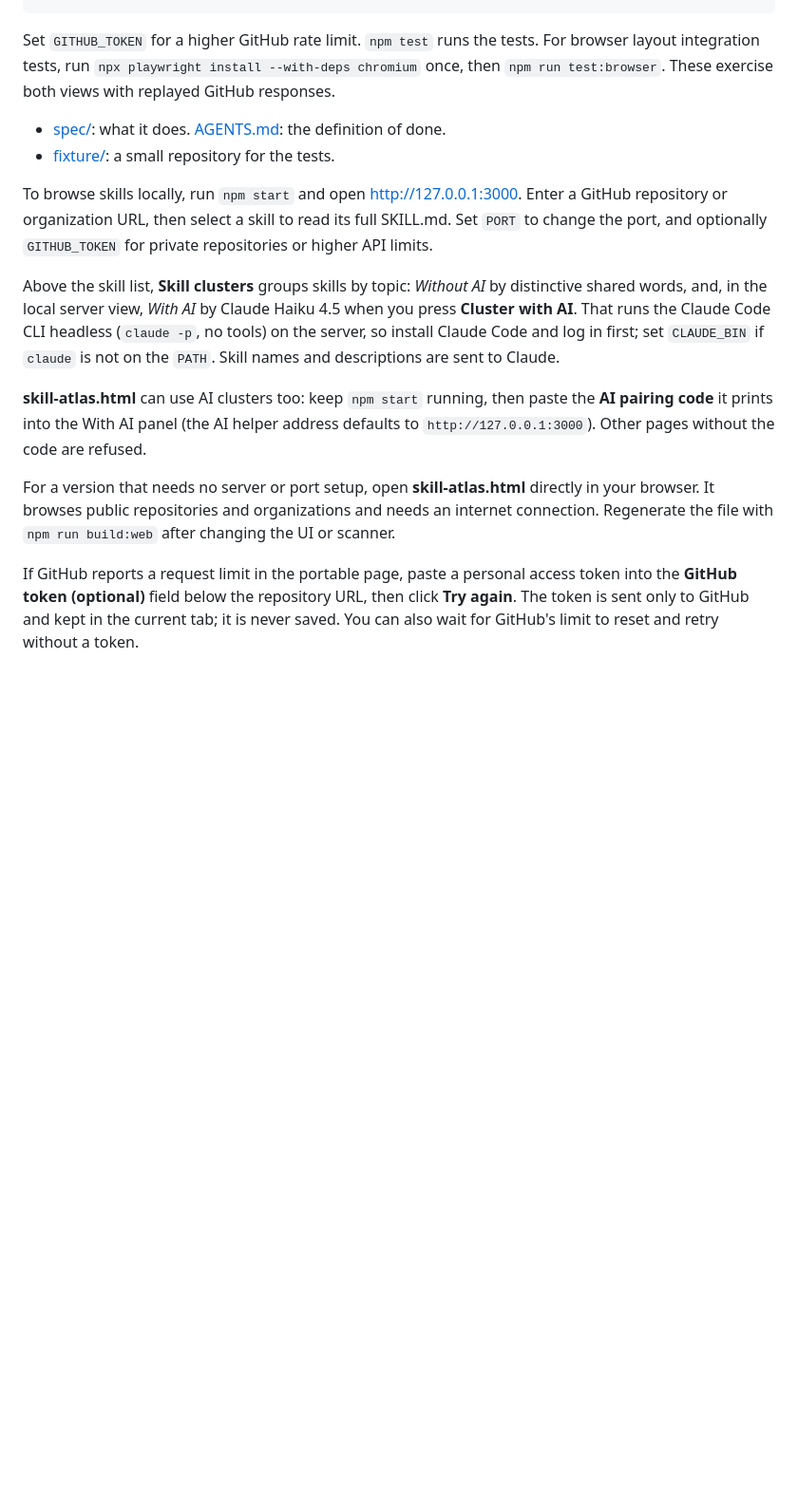
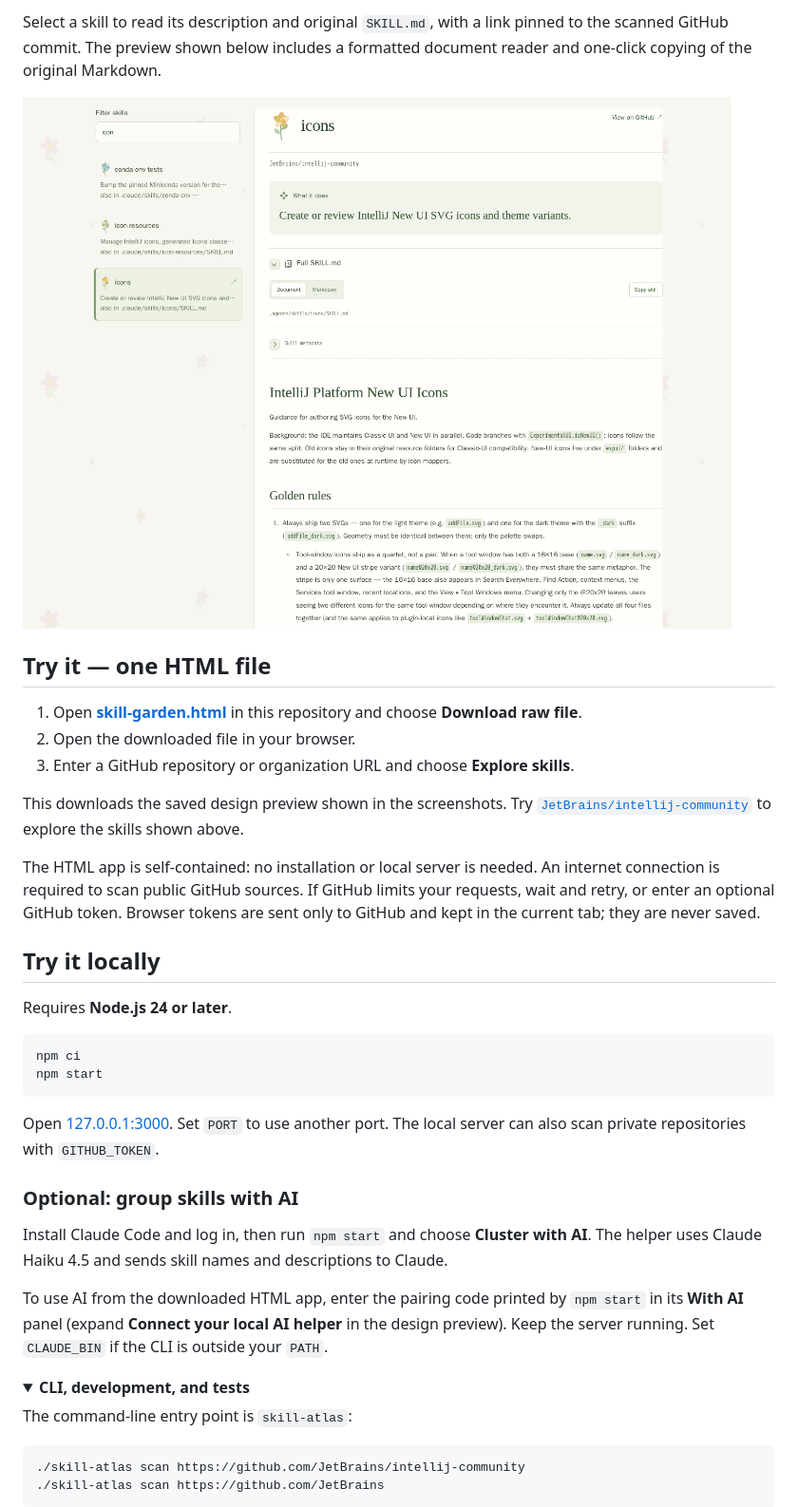
Before and after one commit to diffitask/skill-garden, a Markdown page: README.md, the part around one of its changes. Shown at 95% size. Drawn GitHub-style; pictures changed too: docs/screenshots/skill-document.png (added); folded sections open; blank space fills up the shorter version.

````diff
--- a/README.md
+++ b/README.md
@@ -15,32 +34,41 @@ build-tools-bump-gradle-api — Bumps the Gradle API version that Kotlin Gradle
+Select a skill to read its description and original `SKILL.md`, with a link pinned to the scanned GitHub commit. The preview shown below includes a formatted document reader and one-click copying of the original Markdown.
+
+![An IntelliJ skill and its full SKILL.md shown as a readable document](docs/screenshots/skill-document.png)
+
+## Try it — one HTML file
+
+1. Open **[skill-garden.html](https://github.com/diffitask/skill-garden/blob/78036150a730c917bca671cb40b0a481b16c04d4/skill-garden.html)** in this repository and choose **Download raw file**.
+2. Open the downloaded file in your browser.
+3. Enter a GitHub repository or organization URL and choose **Explore skills**.
+
+This downloads the saved design preview shown in the screenshots. Try [`JetBrains/intellij-community`](https://github.com/JetBrains/intellij-community) to explore the skills shown above.
+
+The HTML app is self-contained: no installation or local server is needed. An internet connection is required to scan public GitHub sources. If GitHub limits your requests, wait and retry, or enter an optional GitHub token. Browser tokens are sent only to GitHub and kept in the current tab; they are never saved.
+
+## Try it locally
+
+Requires **Node.js 24 or later**.
+
+```bash
+npm ci
+npm start
 ```
 
-Set `GITHUB_TOKEN` for a higher GitHub rate limit. `npm test` runs the tests.
-For browser layout integration tests, run `npx playwright install --with-deps chromium`
-once, then `npm run test:browser`. These exercise both views with replayed GitHub responses.
+Open [127.0.0.1:3000](http://127.0.0.1:3000). Set `PORT` to use another port. The local server can also scan private repositories with `GITHUB_TOKEN`.
 
-- [spec/](spec/): what it does. [AGENTS.md](AGENTS.md): the definition of done.
-- [fixture/](fixture/README.md): a small repository for the tests.
+### Optional: group skills with AI
 
-To browse skills locally, run `npm start` and open http://127.0.0.1:3000.
-Enter a GitHub repository or organization URL, then select a skill to read its full SKILL.md.
-Set `PORT` to change the port, and optionally `GITHUB_TOKEN` for private repositories or higher API limits.
+Install Claude Code and log in, then run `npm start` and choose **Cluster with AI**. The helper uses Claude Haiku 4.5 and sends skill names and descriptions to Claude.
 
-Above the skill list, **Skill clusters** groups skills by topic: *Without AI* by distinctive shared
-words, and, in the local server view, *With AI* by Claude Haiku 4.5 when you press **Cluster with AI**.
-That runs the Claude Code CLI headless (`claude -p`, no tools) on the server, so install Claude Code
-and log in first; set `CLAUDE_BIN` if `claude` is not on the `PATH`. Skill names and descriptions
-are sent to Claude.
+To use AI from the downloaded HTML app, enter the pairing code printed by `npm start` in its **With AI** panel (expand **Connect your local AI helper** in the design preview). Keep the server running. Set `CLAUDE_BIN` if the CLI is outside your `PATH`.
 
-**skill-atlas.html** can use AI clusters too: keep `npm start` running, then paste the
-**AI pairing code** it prints into the With AI panel (the AI helper address defaults to
-`http://127.0.0.1:3000`). Other pages without the code are refused.
+<details>
+<summary><strong>CLI, development, and tests</strong></summary>
 
-For a version that needs no server or port setup, open **skill-atlas.html** directly
-in your browser. It browses public repositories and organizations and needs an internet connection.
-Regenerate the file with `npm run build:web` after changing the UI or scanner.
+The command-line entry point is `skill-atlas`:
 
-If GitHub reports a request limit in the portable page, paste a personal access token
-into the **GitHub token (optional)** field below the repository URL, then click **Try again**. The token is sent only to
-GitHub and kept in the current tab; it is never saved. You can also wait for
-GitHub's limit to reset and retry without a token.
+```bash
+./skill-atlas scan https://github.com/JetBrains/intellij-community
+./skill-atlas scan https://github.com/JetBrains
+```
 
````
Also changed, not shown: other parts of README.md (+65 -19 lines), spec/web.md (+7 -0 lines), docs/screenshots/clusters.png (added), docs/screenshots/welcome.png (added).
